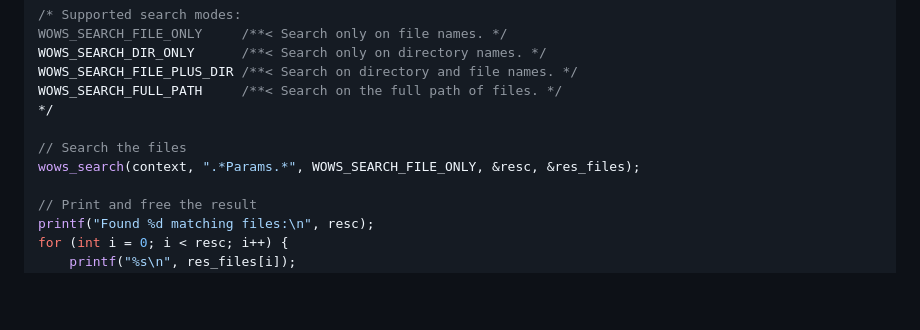
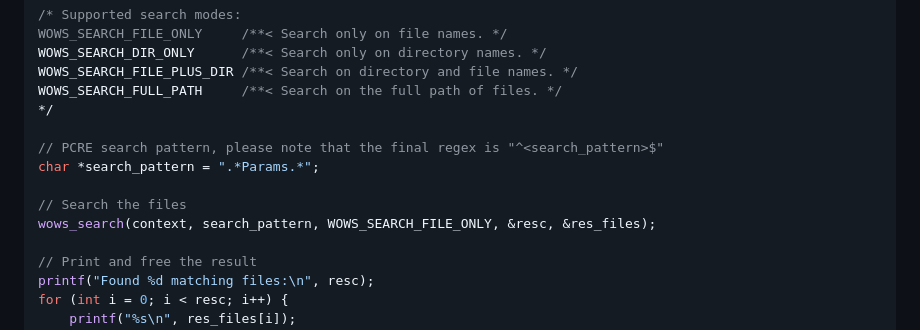
Before and after one commit to wows-tools/wows-depack, a Markdown page: README.md, the part around the change. Drawn GitHub-style; blank space fills up the shorter version.

Commit message:
better search example

```diff
--- a/README.md
+++ b/README.md
@@ -111,8 +111,11 @@ WOWS_SEARCH_FILE_PLUS_DIR /**< Search on directory and file names. */
 WOWS_SEARCH_FULL_PATH     /**< Search on the full path of files. */
 */
 
+// PCRE search pattern, please note that the final regex is "^<search_pattern>$"
+char *search_pattern = ".*Params.*";
+
 // Search the files
-wows_search(context, ".*Params.*", WOWS_SEARCH_FILE_ONLY, &resc, &res_files);
+wows_search(context, search_pattern, WOWS_SEARCH_FILE_ONLY, &resc, &res_files);
 
 // Print and free the result
 printf("Found %d matching files:\n", resc);
```
